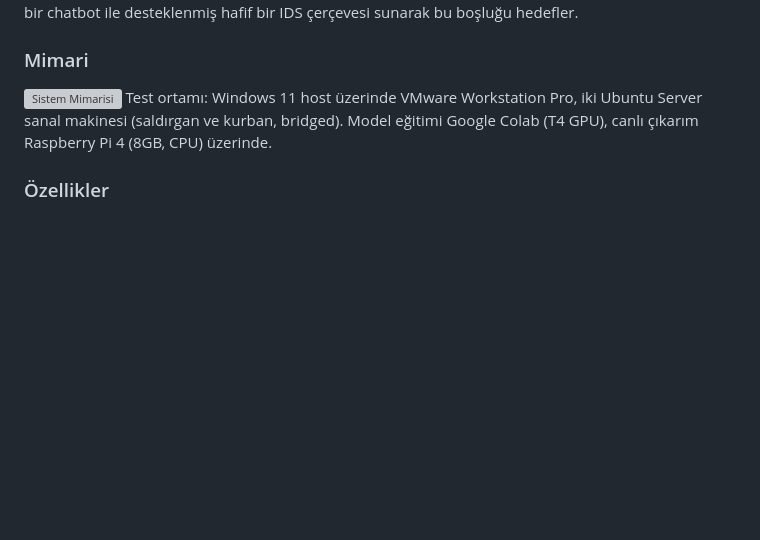
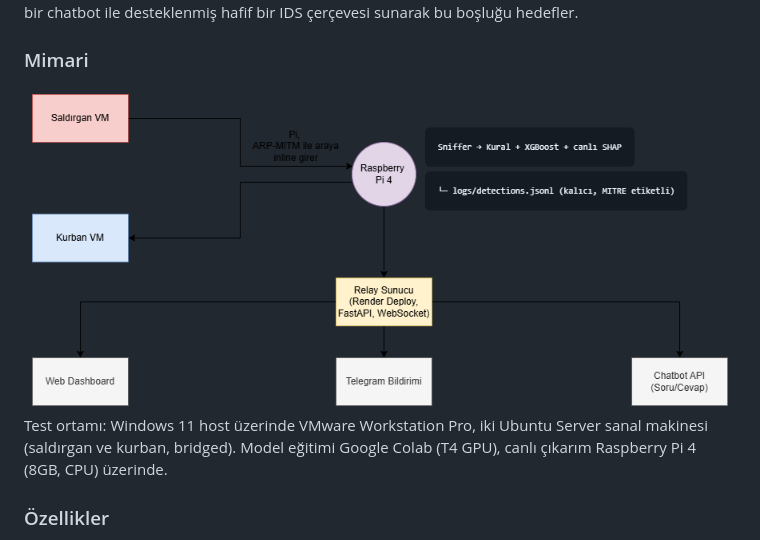
Before and after one commit to galiperbas/HIDS-XGBoost-SHAP-SLM, a Markdown page: README.md, the part around the change. Drawn GitHub-style; pictures changed too: image-and-videos/mimari-tr.png (added); blank space fills up the shorter version; grey boxes are pictures that could not be loaded.

Commit message:
png file

```diff
--- a/README.md
+++ b/README.md
@@ -33,7 +33,7 @@ Bilgi teknolojilerinin hızlı büyümesiyle karmaşık sistemlerin güvenliği
 
 ### Mimari
 
-![Sistem Mimarisi](image-and-videos/mimari-tr.svg)
+![Sistem Mimarisi](image-and-videos/mimari-tr.png)
 Test ortamı: Windows 11 host üzerinde VMware Workstation Pro, iki Ubuntu Server sanal makinesi (saldırgan ve kurban, bridged). Model eğitimi Google Colab (T4 GPU), canlı çıkarım Raspberry Pi 4 (8GB, CPU) üzerinde.
 
 ### Özellikler
```
